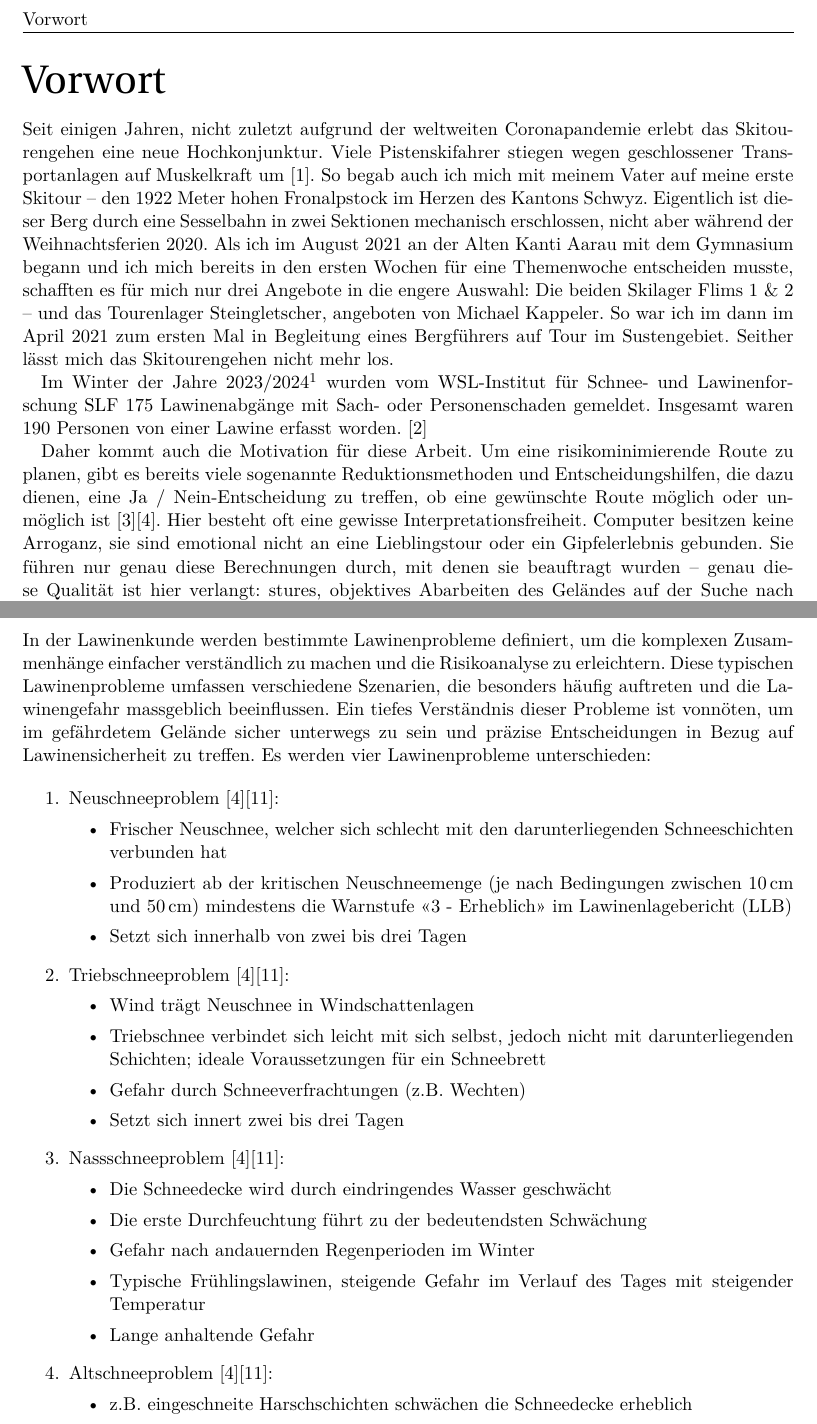
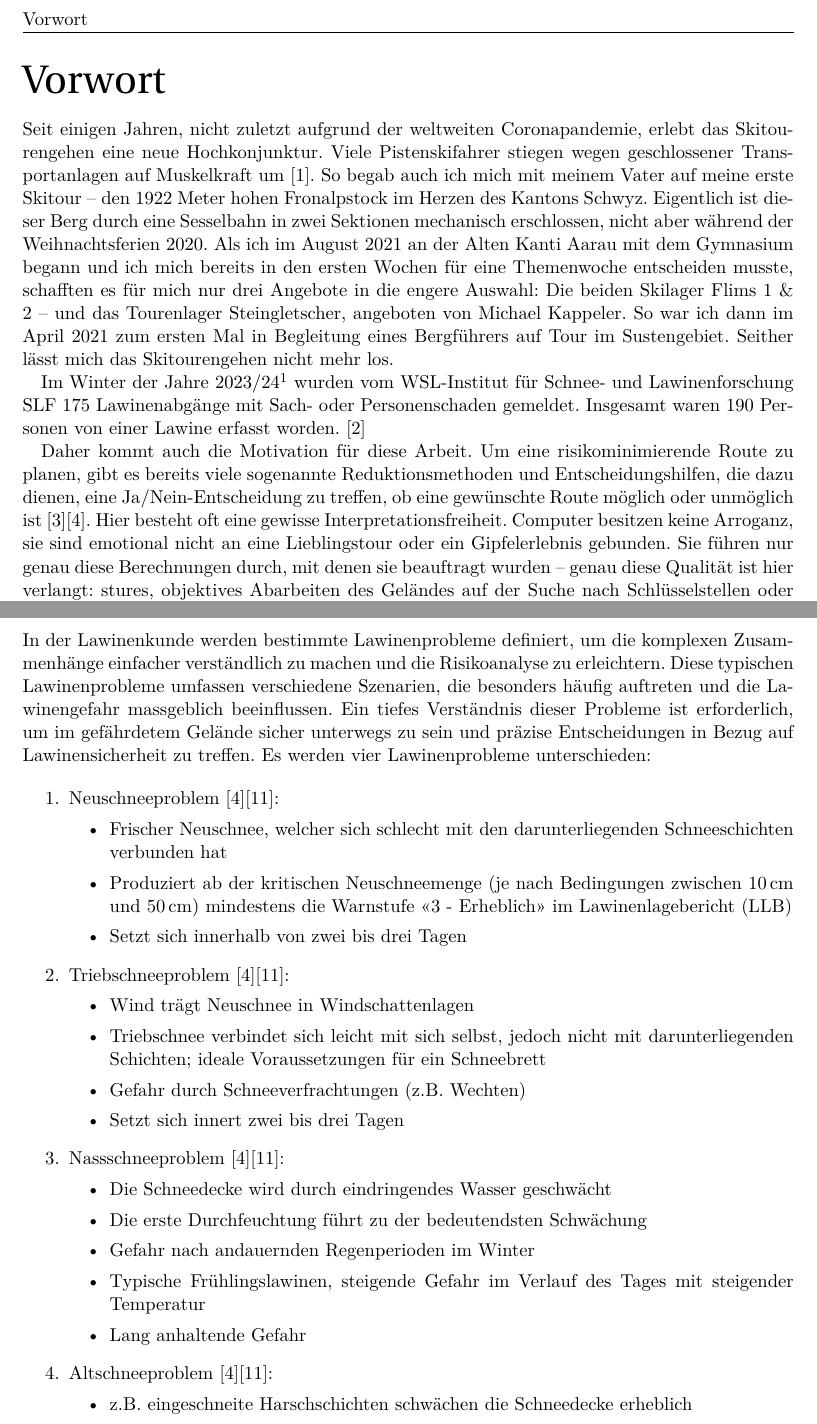
Before and after one commit to JesseB0rn/AlgoSkitour, a LaTeX document (paper/a.tex, which reads paper/sections/einleitung.tex, paper/sections/vorwort.tex): two parts of pages 5 and 9 of 41, joined at a grey line, cut so that both start at the same text. Compiled offline with LuaLaTeX; a missing font is replaced by an installed copy or a similar font.

Commit message:
rechtschreibung

```diff
--- a/paper/sections/einleitung.tex
+++ b/paper/sections/einleitung.tex
@@ -67,7 +67,7 @@ In $\qty{95}{\percent}$ aller Unfälle lösen Schneesportler dabei ihre Unglück
 \pagebreak
 \subsection{Typische Lawinenprobleme}\label{lawinenprobleme}
 
-In der Lawinenkunde werden bestimmte Lawinenprobleme definiert, um die komplexen Zusammenhänge einfacher verständlich zu machen und die Risikoanalyse zu erleichtern. Diese typischen Lawinenprobleme umfassen verschiedene Szenarien, die besonders häufig auftreten und die Lawinengefahr massgeblich beeinflussen. Ein tiefes Verständnis dieser Probleme ist vonnöten, um im gefährdetem Gelände sicher unterwegs zu sein und präzise Entscheidungen in Bezug auf Lawinensicherheit zu treffen. Es werden vier Lawinenprobleme unterschieden:
+In der Lawinenkunde werden bestimmte Lawinenprobleme definiert, um die komplexen Zusammenhänge einfacher verständlich zu machen und die Risikoanalyse zu erleichtern. Diese typischen Lawinenprobleme umfassen verschiedene Szenarien, die besonders häufig auftreten und die Lawinengefahr massgeblich beeinflussen. Ein tiefes Verständnis dieser Probleme ist erforderlich, um im gefährdetem Gelände sicher unterwegs zu sein und präzise Entscheidungen in Bezug auf Lawinensicherheit zu treffen. Es werden vier Lawinenprobleme unterschieden:
 
 \begin{enumerate}
   \item Neuschneeproblem~\cite{harveyrhynerschweizerlawinenkunde}\cite{achtunglawine}:
@@ -89,7 +89,7 @@ In der Lawinenkunde werden bestimmte Lawinenprobleme definiert, um die komplexen
     \item Die erste Durchfeuchtung führt zu der bedeutendsten Schwächung
     \item Gefahr nach andauernden Regenperioden im Winter
     \item Typische Frühlingslawinen, steigende Gefahr im Verlauf des Tages mit steigender Temperatur
-    \item Lange anhaltende Gefahr
+    \item Lang anhaltende Gefahr
   \end{itemize}
   \item Altschneeproblem~\cite{harveyrhynerschweizerlawinenkunde}\cite{achtunglawine}:
   \begin{itemize}
--- a/paper/sections/vorwort.tex
+++ b/paper/sections/vorwort.tex
@@ -3,18 +3,13 @@
 \addsec{Vorwort}
 
 
-Seit einigen Jahren, nicht zuletzt aufgrund der weltweiten Coronapandemie erlebt das Skitourengehen eine neue Hochkonjunktur. Viele Pistenskifahrer stiegen wegen geschlossener Transportanlagen auf Muskelkraft um~\cite{sacCoronaTrend}. So begab auch ich mich mit meinem Vater auf meine erste Skitour – den 1922 Meter hohen Fronalpstock im Herzen des Kantons Schwyz. Eigentlich ist dieser Berg durch eine Sesselbahn in zwei Sektionen mechanisch erschlossen, nicht aber während der Weihnachtsferien 2020.
-Als ich im August 2021 an der Alten Kanti Aarau mit dem Gymnasium begann und ich mich bereits in den ersten Wochen für eine Themenwoche entscheiden musste, schafften es für mich nur drei Angebote in die engere Auswahl: Die beiden Skilager Flims 1 \& 2 – und das Tourenlager Steingletscher, angeboten von Michael Kappeler. So war ich im dann im April 2021 zum ersten Mal in Begleitung eines Bergführers auf Tour im Sustengebiet. Seither lässt mich das Skitourengehen nicht mehr los.
+Seit einigen Jahren, nicht zuletzt aufgrund der weltweiten Coronapandemie, erlebt das Skitourengehen eine neue Hochkonjunktur. Viele Pistenskifahrer stiegen wegen geschlossener Transportanlagen auf Muskelkraft um~\cite{sacCoronaTrend}. So begab auch ich mich mit meinem Vater auf meine erste Skitour – den 1922 Meter hohen Fronalpstock im Herzen des Kantons Schwyz. Eigentlich ist dieser Berg durch eine Sesselbahn in zwei Sektionen mechanisch erschlossen, nicht aber während der Weihnachtsferien 2020.
+Als ich im August 2021 an der Alten Kanti Aarau mit dem Gymnasium begann und ich mich bereits in den ersten Wochen für eine Themenwoche entscheiden musste, schafften es für mich nur drei Angebote in die engere Auswahl: Die beiden Skilager Flims 1 \& 2 – und das Tourenlager Steingletscher, angeboten von Michael Kappeler. So war ich dann im April 2021 zum ersten Mal in Begleitung eines Bergführers auf Tour im Sustengebiet. Seither lässt mich das Skitourengehen nicht mehr los.
 
-Im Winter der Jahre 2023/2024\footnote{1. Oktober 2023 -- 26. März 2024} wurden vom WSL-Institut für Schnee- und Lawinenforschung \gls{slf} 175 Lawinenabgänge mit Sach- oder Personenschaden gemeldet. Insgesamt waren 190 Personen von einer Lawine erfasst worden.~\cite{slfWinterbericht202324}
+Im Winter der Jahre 2023/24\footnote{1. Oktober 2023 -- 26. März 2024} wurden vom WSL-Institut für Schnee- und Lawinenforschung \gls{slf} 175 Lawinenabgänge mit Sach- oder Personenschaden gemeldet. Insgesamt waren 190 Personen von einer Lawine erfasst worden.~\cite{slfWinterbericht202324}
 
-Daher kommt auch die Motivation für diese Arbeit. Um eine risikominimierende Route zu planen, gibt es bereits viele sogenannte Reduktionsmethoden und Entscheidungshilfen, die dazu dienen, eine Ja / Nein-Entscheidung zu treffen, ob eine gewünschte Route möglich oder unmöglich ist~\cite{skitourenguruReduktionsmethoden}\cite{harveyrhynerschweizerlawinenkunde}.
+Daher kommt auch die Motivation für diese Arbeit. Um eine risikominimierende Route zu planen, gibt es bereits viele sogenannte Reduktionsmethoden und Entscheidungshilfen, die dazu dienen, eine Ja/Nein-Entscheidung zu treffen, ob eine gewünschte Route möglich oder unmöglich ist~\cite{skitourenguruReduktionsmethoden}\cite{harveyrhynerschweizerlawinenkunde}.
 Hier besteht oft eine gewisse Interpretationsfreiheit. Computer besitzen keine Arroganz, sie sind emotional nicht an eine Lieblingstour oder ein Gipfelerlebnis gebunden. Sie führen nur genau diese Berechnungen durch, mit denen sie beauftragt wurden – genau diese Qualität ist hier verlangt: stures, objektives Abarbeiten des Geländes auf der Suche nach Schlüsselstellen oder übermässig gewagten Routenführungen~\cite{harveyrhynerschweizerlawinenkunde}. Kann ein Computer also, ohne je das Konzept eines Gipfels zu verstehen, eine Reduktionsmethode durchführen und eine sinnvolle Route planen? Uns vom Bildschirm lösen, uns aus dem Wohnzimmer auf eine sichere Tour schicken?
 Auf der Suche nach einer variantenreichen Abfahrt das Risiko minimieren, in einer Statistik des \gls{slf} zu enden?
 
 Einen grossen Dank an Christophe Seiler für die zahlreichen germanistischen Inputs. Ebenfalls an Eliane Häfliger für die treue Begleitung auf Skitour, im Alltag und nicht zuletzt bei der Korrektur dieser Arbeit. Ein Dank auch an Michael Kappeler für die Betreuung dieser Arbeit und der Touren, die wir zusammen unternommen haben.
-% Dieser Frage gehen wir in der angehenden Arbeit nach.
-
-%TODO: Danksagungen
-
-% \end{multicols}
```
Also changed, not shown: paper/sections/hauptteil.tex (+1 -1 lines), paper/sections/einleitung.tex (4 more changed lines).
